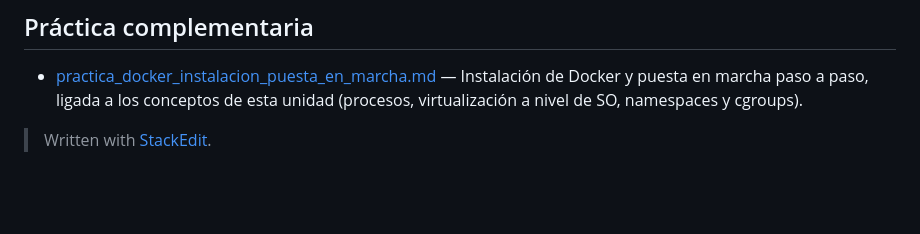
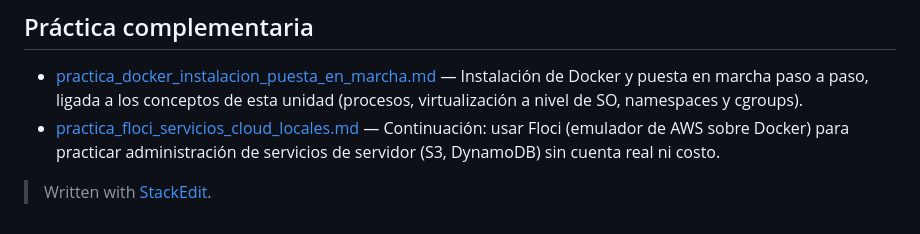
Before and after one commit to lrioscoutino/curso-python, a Markdown page: sistemas_operativos/README.md, the part around the change. Drawn GitHub-style; blank space fills up the shorter version.

```diff
--- a/sistemas_operativos/README.md
+++ b/sistemas_operativos/README.md
@@ -105,6 +105,7 @@ Las **llamadas al sistema (system calls)** son funciones que permiten a los prog
 ## Práctica complementaria
 
 - [practica_docker_instalacion_puesta_en_marcha.md](practica_docker_instalacion_puesta_en_marcha.md) — Instalación de Docker y puesta en marcha paso a paso, ligada a los conceptos de esta unidad (procesos, virtualización a nivel de SO, namespaces y cgroups).
+- [practica_floci_servicios_cloud_locales.md](practica_floci_servicios_cloud_locales.md) — Continuación: usar Floci (emulador de AWS sobre Docker) para practicar administración de servicios de servidor (S3, DynamoDB) sin cuenta real ni costo.
 
 
 > Written with [StackEdit](https://stackedit.io/).
```
Also changed, not shown: sistemas_operativos/practica_docker_instalacion_puesta_en_marcha.md (+4 -1 lines), sistemas_operativos/practica_floci_servicios_cloud_locales.md (added, +99 -0 lines).
